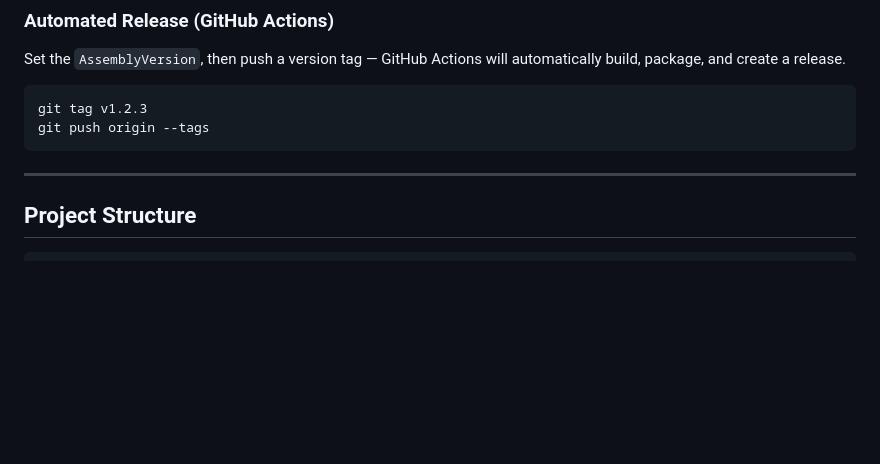
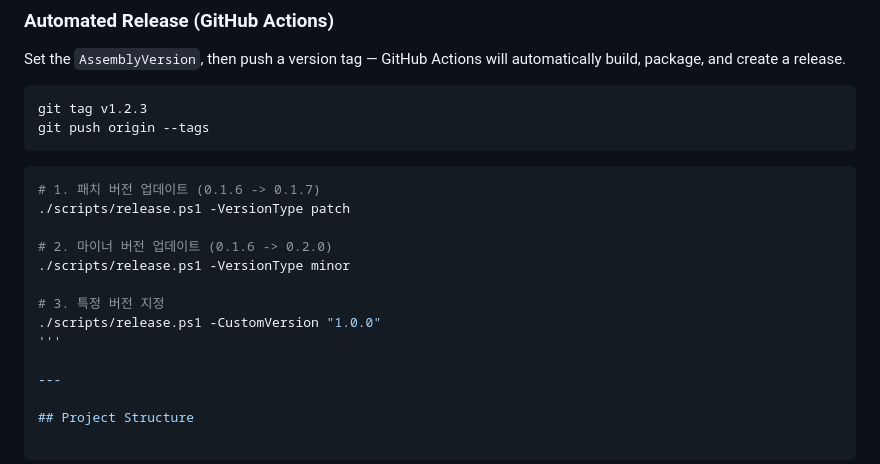
Before and after one commit to CrowKing63/AltKey, a Markdown page: README.md, the part around the change. GitHub-like rendering; blank space fills up the shorter version.

Commit message:
docs: add usage examples for release script to README

````diff
--- a/README.md
+++ b/README.md
@@ -183,6 +183,17 @@ git tag v1.2.3
 git push origin --tags
 ```
 
+```powershell
+# 1. 패치 버전 업데이트 (0.1.6 -> 0.1.7)
+./scripts/release.ps1 -VersionType patch
+
+# 2. 마이너 버전 업데이트 (0.1.6 -> 0.2.0)
+./scripts/release.ps1 -VersionType minor
+
+# 3. 특정 버전 지정
+./scripts/release.ps1 -CustomVersion "1.0.0"
+'''
+
 ---
 
 ## Project Structure
````
